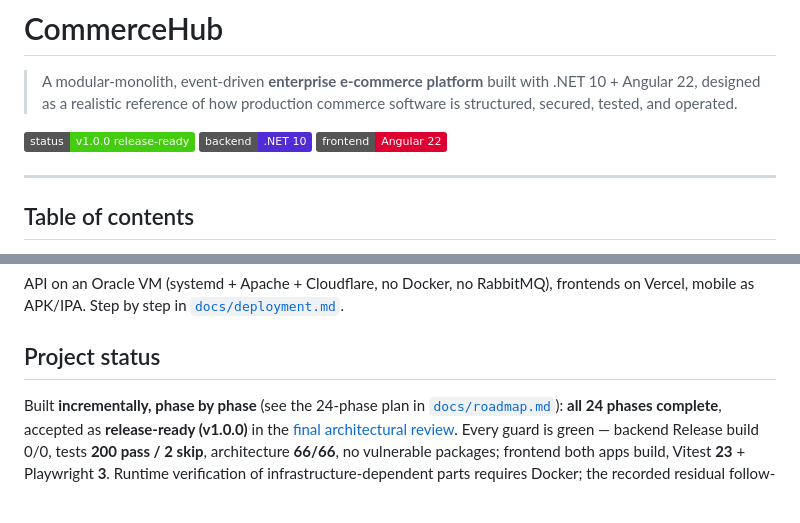
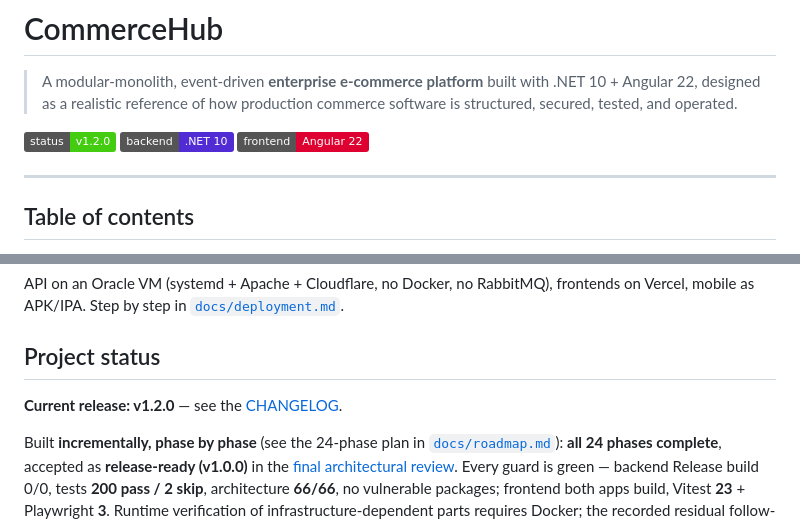
Before and after one commit to davidtriminio/catrashop, a Markdown page: README.md, 2 parts joined by grey strips. Drawn GitHub-style; badges without logos; blank space fills up the shorter version.

Commit message:
chore(release): prepare v1.2.0

```diff
--- a/README.md
+++ b/README.md
@@ -2,7 +2,7 @@
 
 > A modular-monolith, event-driven **enterprise e-commerce platform** built with .NET 10 + Angular 22, designed as a realistic reference of how production commerce software is structured, secured, tested, and operated.
 
-[![status](https://img.shields.io/badge/status-v1.0.0%20release--ready-brightgreen)](#project-status)
+[![status](https://img.shields.io/badge/status-v1.2.0-brightgreen)](#project-status)
 [![backend](https://img.shields.io/badge/backend-.NET%2010-512BD4)](#stack)
 [![frontend](https://img.shields.io/badge/frontend-Angular%2022-DD0031)](#stack)
 
@@ -159,6 +159,8 @@ APK/IPA. Step by step in [`docs/deployment.md`](docs/deployment.md).
 
 ## Project status
 
+**Current release: v1.2.0** — see the [CHANGELOG](CHANGELOG.md).
+
 Built **incrementally, phase by phase** (see the 24-phase plan in [`docs/roadmap.md`](docs/roadmap.md)): **all
 24 phases complete**, accepted as **release-ready (v1.0.0)** in the [final architectural
 review](docs/adr/028-final-architectural-review.md). Every guard is green — backend Release build 0/0, tests
```
Also changed, not shown: CHANGELOG.md (+3 -0 lines).
